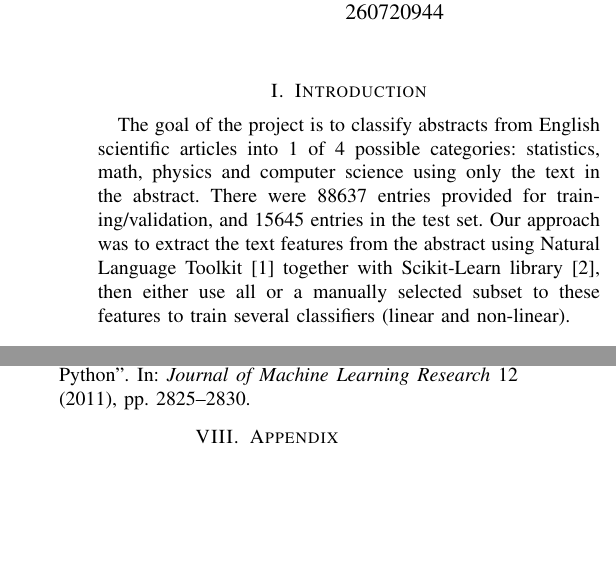
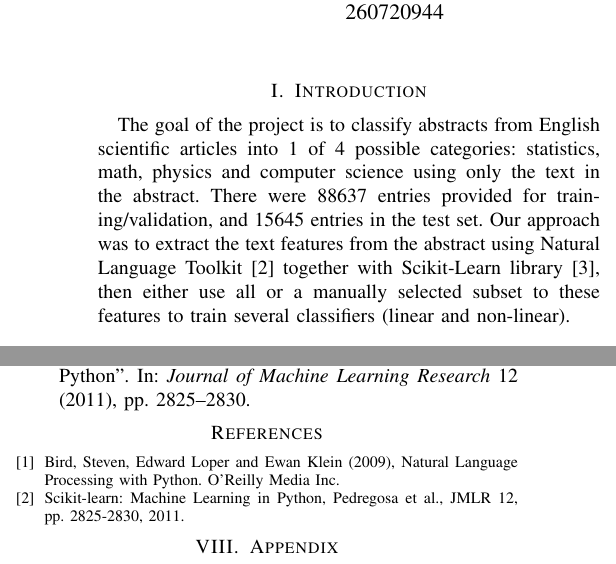
Before and after one commit to foundjem/COMP551-Fall2016-Project2, a LaTeX paper (Writeup/Writeup.ltx): two parts of the columns of pages 1 and 3 of 3, joined at a grey line, cut so that both start at the same text, the shorter picture padded with empty space. Compiled offline with pdfLaTeX.

Commit message:
Add student id & ref

```diff
--- a/Writeup/Writeup.ltx
+++ b/Writeup/Writeup.ltx
@@ -36,7 +36,7 @@
 % Introduction
 %========================
 \section{Introduction}
-	The goal of the project is to classify abstracts from English scientific articles into 1 of 4 possible categories: statistics, math, physics and computer science using only the text in the abstract. There were 88637 entries provided for training/validation, and 15645 entries in the test set. Our approach was to extract the text features from the abstract using Natural Language Toolkit [1] together with Scikit-Learn library [2], then either use all or a manually selected subset to these features to train several classifiers (linear and non-linear).
+	The goal of the project is to classify abstracts from English scientific articles into 1 of 4 possible categories: statistics, math, physics and computer science using only the text in the abstract. There were 88637 entries provided for training/validation, and 15645 entries in the test set. Our approach was to extract the text features from the abstract using Natural Language Toolkit \cite{nltk} together with Scikit-Learn library \cite{sklearn}, then either use all or a manually selected subset to these features to train several classifiers (linear and non-linear).
 
 %========================
 % Related Work
@@ -211,6 +211,17 @@ We hereby state that all the work presented in this report is that of the author
 % References
 %========================
 \printbibliography
+
+
+\begin{thebibliography}{2}
+\bibitem{nltk}
+Bird, Steven, Edward Loper and Ewan Klein (2009), Natural Language Processing with Python. O’Reilly Media Inc.
+\bibitem{sklearn}
+Scikit-learn: Machine Learning in Python, Pedregosa et al., JMLR 12, pp. 2825-2830, 2011.
+\end{thebibliography}
+
+
+
 %========================
 % Appendix
 %========================
```
Also changed, not shown: Writeup/Writeup.ltx (6 more changed lines).
